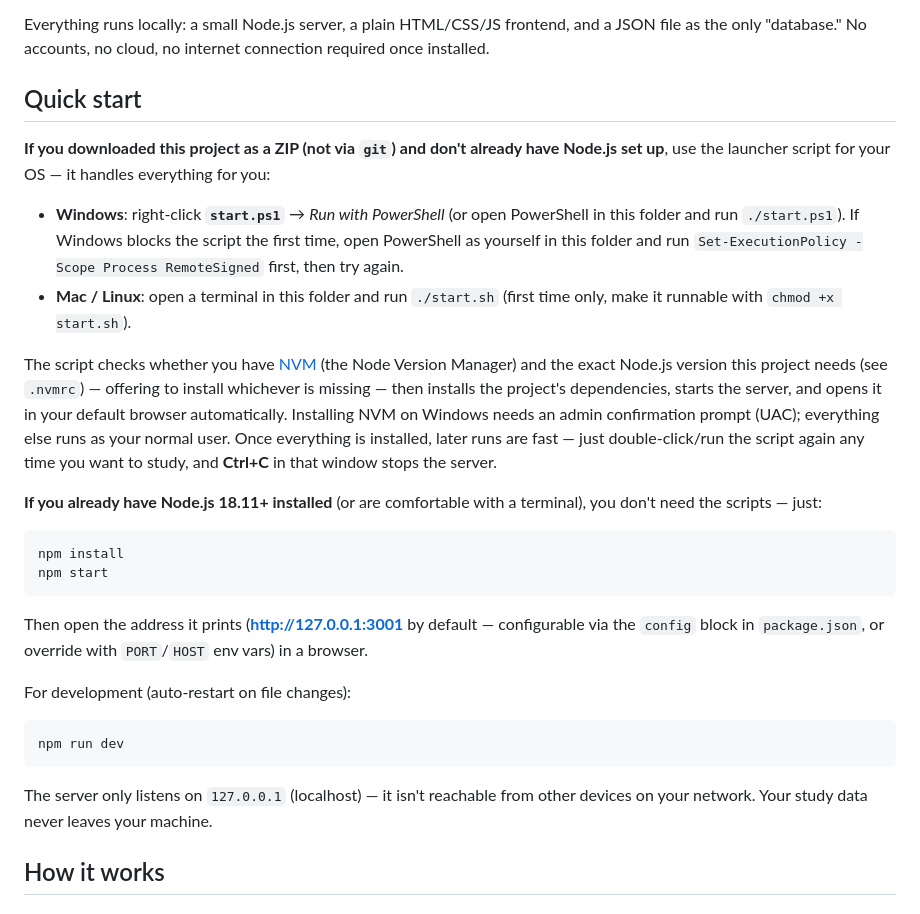
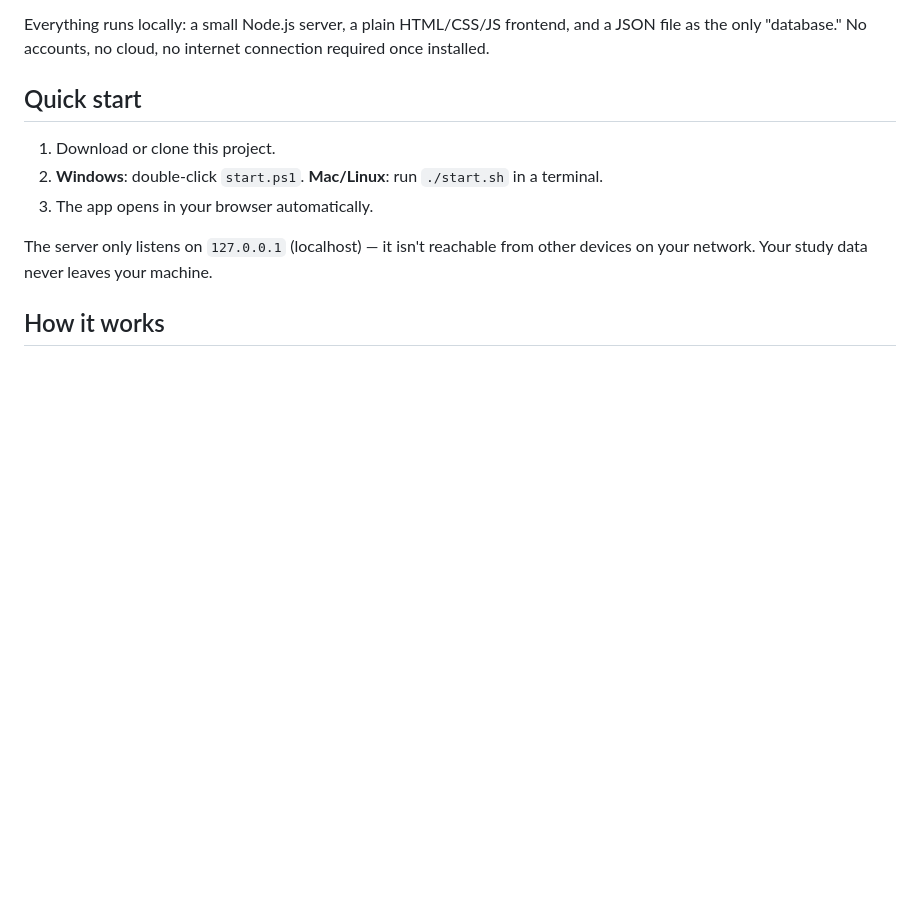
Before and after one commit to irelevant25/PersonalJapaneseLearning, a Markdown page: README.md, the part around the change. Drawn GitHub-style; blank space fills up the shorter version.

Commit message:
Simplify README Quick start to numbered steps
Cut developer-oriented detail (execution policy, chmod, PORT/HOST env
overrides, npm run dev) that didn't belong in instructions aimed at a
non-technical user running the launcher scripts.

Co-Authored-By: Claude Sonnet 5 <noreply@anthropic.com>

````diff
--- a/README.md
+++ b/README.md
@@ -13,44 +13,9 @@ internet connection required once installed.
 
 ## Quick start
 
-**If you downloaded this project as a ZIP (not via `git`) and don't already
-have Node.js set up**, use the launcher script for your OS — it handles
-everything for you:
-
-- **Windows**: right-click **`start.ps1`** → *Run with PowerShell* (or open
-  PowerShell in this folder and run `./start.ps1`). If Windows blocks the
-  script the first time, open PowerShell as yourself in this folder and run
-  `Set-ExecutionPolicy -Scope Process RemoteSigned` first, then try again.
-- **Mac / Linux**: open a terminal in this folder and run `./start.sh`
-  (first time only, make it runnable with `chmod +x start.sh`).
-
-The script checks whether you have [NVM](https://github.com/nvm-sh/nvm)
-(the Node Version Manager) and the exact Node.js version this project needs
-(see `.nvmrc`) — offering to install whichever is missing — then installs
-the project's dependencies, starts the server, and opens it in your default
-browser automatically. Installing NVM on Windows needs an admin
-confirmation prompt (UAC); everything else runs as your normal user. Once
-everything is installed, later runs are fast — just double-click/run the
-script again any time you want to study, and **Ctrl+C** in that window
-stops the server.
-
-**If you already have Node.js 18.11+ installed** (or are comfortable with a
-terminal), you don't need the scripts — just:
-
-```
-npm install
-npm start
-```
-
-Then open the address it prints (**http://127.0.0.1:3001** by default —
-configurable via the `config` block in `package.json`, or override with
-`PORT`/`HOST` env vars) in a browser.
-
-For development (auto-restart on file changes):
-
-```
-npm run dev
-```
+1. Download or clone this project.
+2. **Windows**: double-click `start.ps1`. **Mac/Linux**: run `./start.sh` in a terminal.
+3. The app opens in your browser automatically.
 
 The server only listens on `127.0.0.1` (localhost) — it isn't reachable from
 other devices on your network. Your study data never leaves your machine.
````
